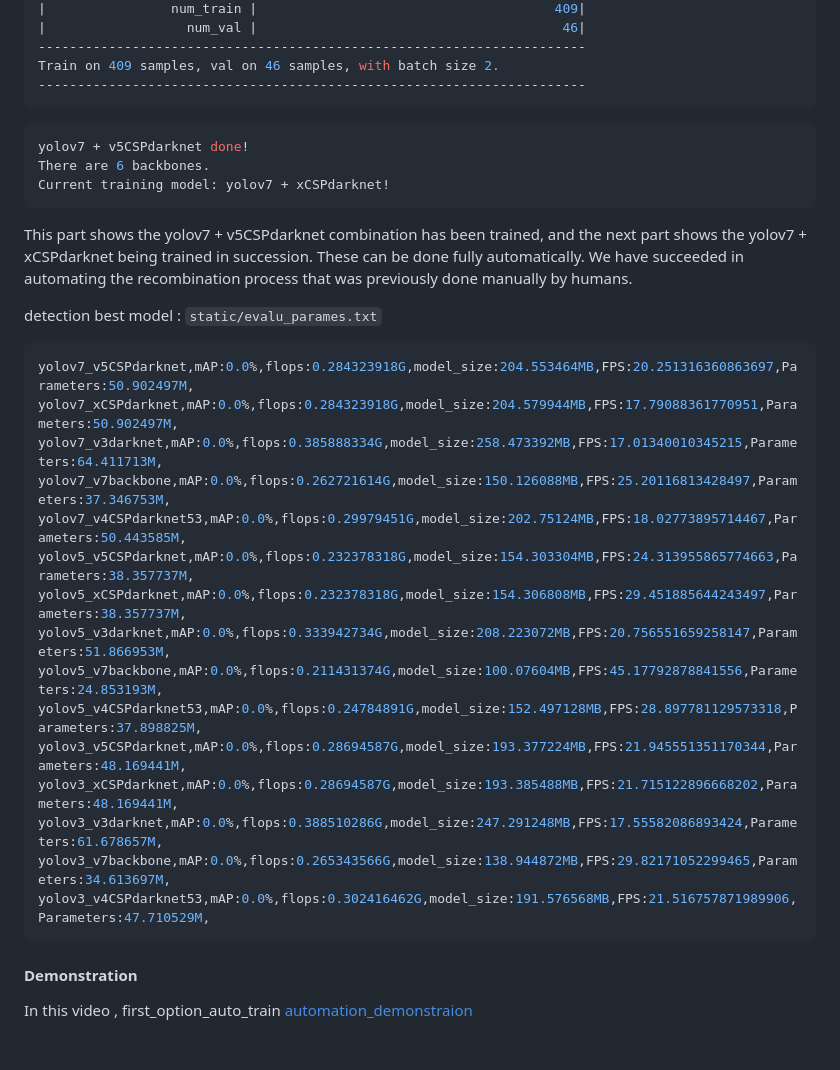
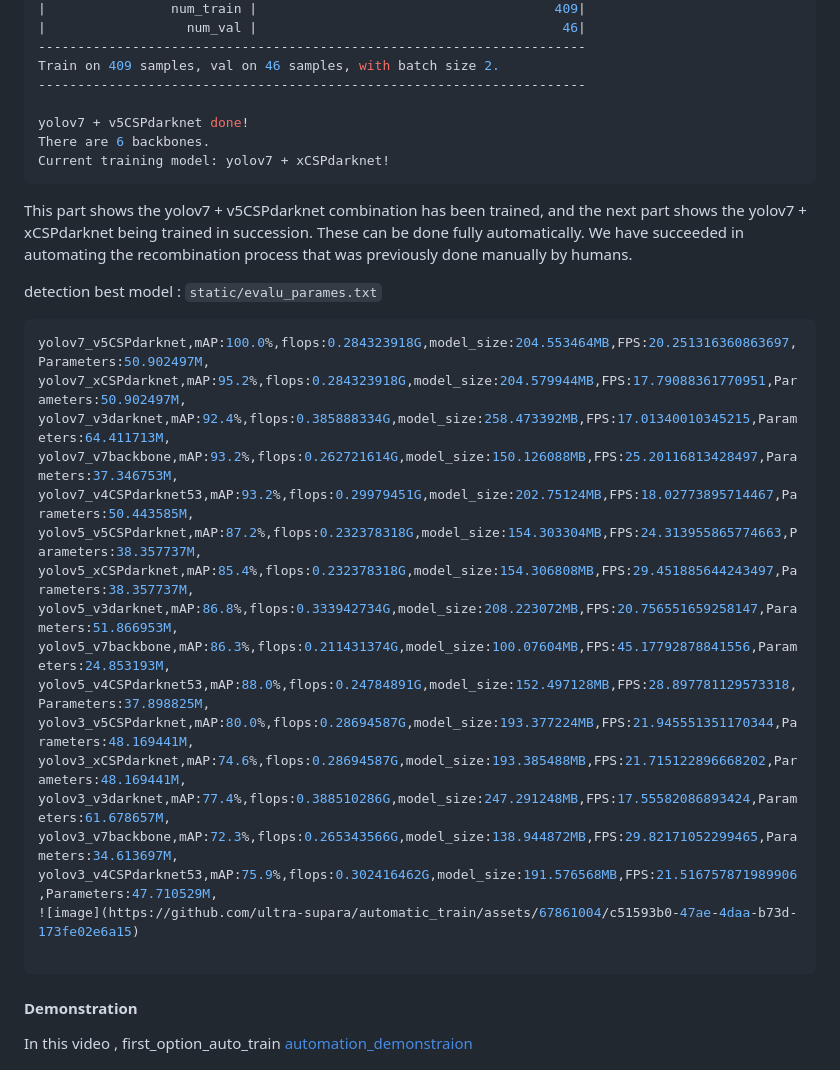
Before and after one commit to ultra-supara/automatic_train, a Markdown page: README.md, the part around the change. GitHub-like rendering.

````diff
--- a/README.md
+++ b/README.md
@@ -273,9 +273,7 @@ Configurations: ** each parameters **
 ----------------------------------------------------------------------
 Train on 409 samples, val on 46 samples, with batch size 2.
 ----------------------------------------------------------------------
-```
 
-```cpp
 yolov7 + v5CSPdarknet done!
 There are 6 backbones.
 Current training model: yolov7 + xCSPdarknet!
@@ -286,21 +284,23 @@ This part shows the yolov7 + v5CSPdarknet combination has been trained, and the
 detection best model : `static/evalu_parames.txt`
 
 ```yaml
-yolov7_v5CSPdarknet,mAP:0.0%,flops:0.284323918G,model_size:204.553464MB,FPS:20.251316360863697,Parameters:50.902497M,
-yolov7_xCSPdarknet,mAP:0.0%,flops:0.284323918G,model_size:204.579944MB,FPS:17.79088361770951,Parameters:50.902497M,
-yolov7_v3darknet,mAP:0.0%,flops:0.385888334G,model_size:258.473392MB,FPS:17.01340010345215,Parameters:64.411713M,
-yolov7_v7backbone,mAP:0.0%,flops:0.262721614G,model_size:150.126088MB,FPS:25.20116813428497,Parameters:37.346753M,
-yolov7_v4CSPdarknet53,mAP:0.0%,flops:0.29979451G,model_size:202.75124MB,FPS:18.02773895714467,Parameters:50.443585M,
-yolov5_v5CSPdarknet,mAP:0.0%,flops:0.232378318G,model_size:154.303304MB,FPS:24.313955865774663,Parameters:38.357737M,
-yolov5_xCSPdarknet,mAP:0.0%,flops:0.232378318G,model_size:154.306808MB,FPS:29.451885644243497,Parameters:38.357737M,
-yolov5_v3darknet,mAP:0.0%,flops:0.333942734G,model_size:208.223072MB,FPS:20.756551659258147,Parameters:51.866953M,
-yolov5_v7backbone,mAP:0.0%,flops:0.211431374G,model_size:100.07604MB,FPS:45.17792878841556,Parameters:24.853193M,
-yolov5_v4CSPdarknet53,mAP:0.0%,flops:0.24784891G,model_size:152.497128MB,FPS:28.897781129573318,Parameters:37.898825M,
-yolov3_v5CSPdarknet,mAP:0.0%,flops:0.28694587G,model_size:193.377224MB,FPS:21.945551351170344,Parameters:48.169441M,
-yolov3_xCSPdarknet,mAP:0.0%,flops:0.28694587G,model_size:193.385488MB,FPS:21.715122896668202,Parameters:48.169441M,
-yolov3_v3darknet,mAP:0.0%,flops:0.388510286G,model_size:247.291248MB,FPS:17.55582086893424,Parameters:61.678657M,
-yolov3_v7backbone,mAP:0.0%,flops:0.265343566G,model_size:138.944872MB,FPS:29.82171052299465,Parameters:34.613697M,
-yolov3_v4CSPdarknet53,mAP:0.0%,flops:0.302416462G,model_size:191.576568MB,FPS:21.516757871989906,Parameters:47.710529M,
+yolov7_v5CSPdarknet,mAP:100.0%,flops:0.284323918G,model_size:204.553464MB,FPS:20.251316360863697,Parameters:50.902497M,
+yolov7_xCSPdarknet,mAP:95.2%,flops:0.284323918G,model_size:204.579944MB,FPS:17.79088361770951,Parameters:50.902497M,
+yolov7_v3darknet,mAP:92.4%,flops:0.385888334G,model_size:258.473392MB,FPS:17.01340010345215,Parameters:64.411713M,
+yolov7_v7backbone,mAP:93.2%,flops:0.262721614G,model_size:150.126088MB,FPS:25.20116813428497,Parameters:37.346753M,
+yolov7_v4CSPdarknet53,mAP:93.2%,flops:0.29979451G,model_size:202.75124MB,FPS:18.02773895714467,Parameters:50.443585M,
+yolov5_v5CSPdarknet,mAP:87.2%,flops:0.232378318G,model_size:154.303304MB,FPS:24.313955865774663,Parameters:38.357737M,
+yolov5_xCSPdarknet,mAP:85.4%,flops:0.232378318G,model_size:154.306808MB,FPS:29.451885644243497,Parameters:38.357737M,
+yolov5_v3darknet,mAP:86.8%,flops:0.333942734G,model_size:208.223072MB,FPS:20.756551659258147,Parameters:51.866953M,
+yolov5_v7backbone,mAP:86.3%,flops:0.211431374G,model_size:100.07604MB,FPS:45.17792878841556,Parameters:24.853193M,
+yolov5_v4CSPdarknet53,mAP:88.0%,flops:0.24784891G,model_size:152.497128MB,FPS:28.897781129573318,Parameters:37.898825M,
+yolov3_v5CSPdarknet,mAP:80.0%,flops:0.28694587G,model_size:193.377224MB,FPS:21.945551351170344,Parameters:48.169441M,
+yolov3_xCSPdarknet,mAP:74.6%,flops:0.28694587G,model_size:193.385488MB,FPS:21.715122896668202,Parameters:48.169441M,
+yolov3_v3darknet,mAP:77.4%,flops:0.388510286G,model_size:247.291248MB,FPS:17.55582086893424,Parameters:61.678657M,
+yolov3_v7backbone,mAP:72.3%,flops:0.265343566G,model_size:138.944872MB,FPS:29.82171052299465,Parameters:34.613697M,
+yolov3_v4CSPdarknet53,mAP:75.9%,flops:0.302416462G,model_size:191.576568MB,FPS:21.516757871989906,Parameters:47.710529M,
+![image](https://github.com/ultra-supara/automatic_train/assets/67861004/c51593b0-47ae-4daa-b73d-173fe02e6a15)
+
 ```
 
 #### Demonstration
````
